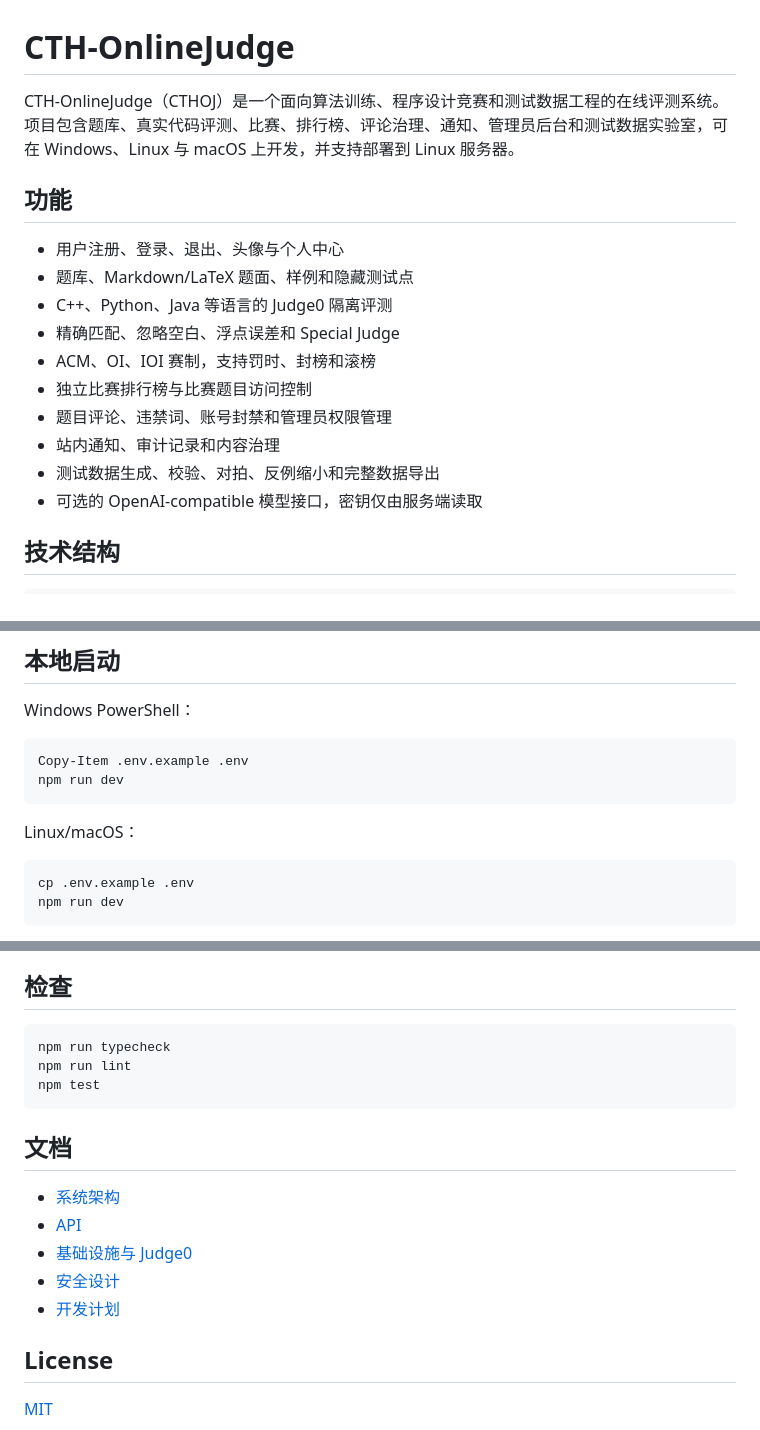
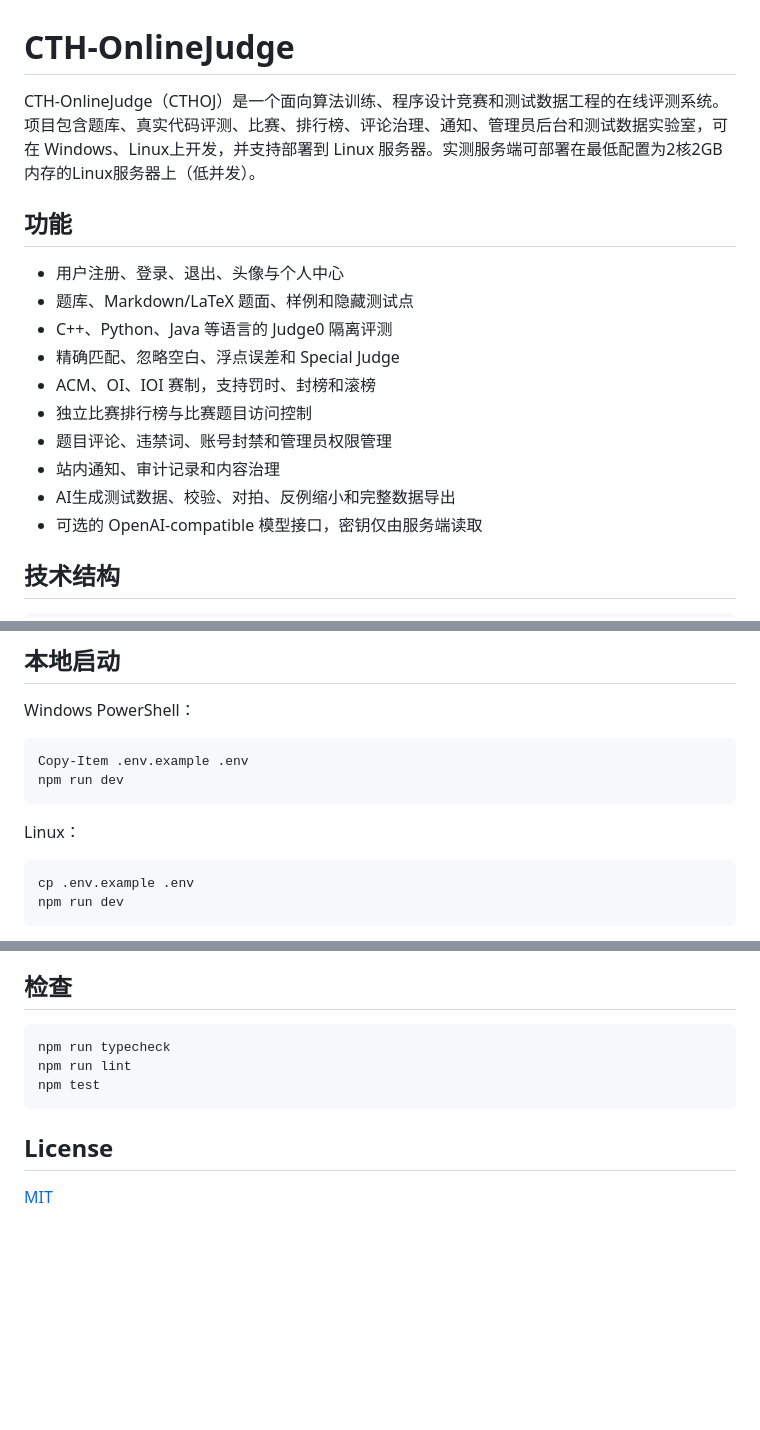
Before and after one commit to CTH-Fan-Club/CTHOJ, a Markdown page: README.md, 3 parts joined by grey strips. Drawn GitHub-style; blank space fills up the shorter version.

````diff
--- a/README.md
+++ b/README.md
@@ -1,6 +1,6 @@
 # CTH-OnlineJudge
 
-CTH-OnlineJudge（CTHOJ）是一个面向算法训练、程序设计竞赛和测试数据工程的在线评测系统。项目包含题库、真实代码评测、比赛、排行榜、评论治理、通知、管理员后台和测试数据实验室，可在 Windows、Linux 与 macOS 上开发，并支持部署到 Linux 服务器。
+CTH-OnlineJudge（CTHOJ）是一个面向算法训练、程序设计竞赛和测试数据工程的在线评测系统。项目包含题库、真实代码评测、比赛、排行榜、评论治理、通知、管理员后台和测试数据实验室，可在 Windows、Linux上开发，并支持部署到 Linux 服务器。实测服务端可部署在最低配置为2核2GB内存的Linux服务器上（低并发）。
 
 ## 功能
 
@@ -12,7 +12,7 @@ CTH-OnlineJudge（CTHOJ）是一个面向算法训练、程序设计竞赛和测
 - 独立比赛排行榜与比赛题目访问控制
 - 题目评论、违禁词、账号封禁和管理员权限管理
 - 站内通知、审计记录和内容治理
-- 测试数据生成、校验、对拍、反例缩小和完整数据导出
+- AI生成测试数据、校验、对拍、反例缩小和完整数据导出
 - 可选的 OpenAI-compatible 模型接口，密钥仅由服务端读取
 
 ## 技术结构
@@ -50,7 +50,7 @@ Copy-Item .env.example .env
 npm run dev
 ```
 
-Linux/macOS：
+Linux：
 
 ```bash
 cp .env.example .env
@@ -258,14 +258,6 @@ npm run lint
 npm test
 ```
 
-## 文档
-
-- [系统架构](docs/ARCHITECTURE.md)
-- [API](docs/API.md)
-- [基础设施与 Judge0](docs/INFRASTRUCTURE.md)
-- [安全设计](docs/SECURITY.md)
-- [开发计划](docs/DEVELOPMENT_PLAN.md)
-
 ## License
 
 [MIT](LICENSE)
````
